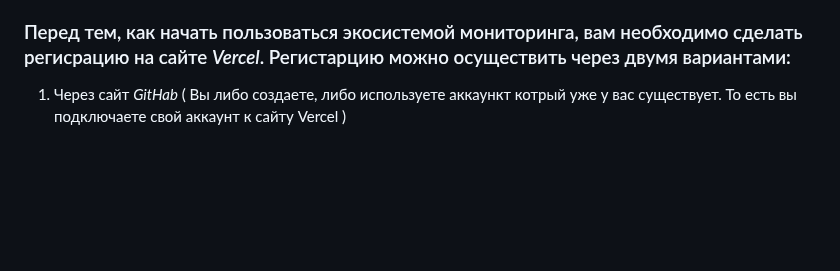
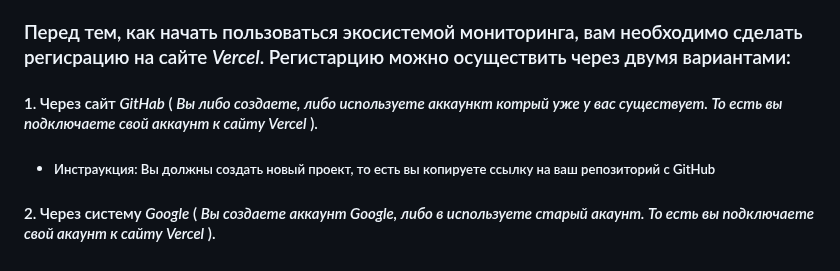
Before and after one commit to UNDERTAKER-01/NOwos_portal_birga, a Markdown page: README.md, the part around the change. Rendered like a GitHub page; blank space fills up the shorter version.

```diff
--- a/README.md
+++ b/README.md
@@ -24,4 +24,8 @@
 
 ### Перед тем, как начать пользоваться экосистемой мониторинга, вам необходимо сделать регисрацию на сайте *Vercel*. Регистарцию можно осуществить через двумя вариантами:
 
-1. Через сайт *GitHab* ( Вы либо создаете, либо используете аккаункт котрый уже у вас существует. То есть вы подключаете свой аккаунт к сайту Vercel )
+#### 1. Через сайт *GitHab* ( *Вы либо создаете, либо используете аккаункт котрый уже у вас существует. То есть вы подключаете свой аккаунт к сайту Vercel* ).
+
+  - ##### Инстраукция: Вы должны создать новый проект, то есть вы копируете ссылку на ваш репозиторий с GitHub
+
+#### 2. Через систему *Google* ( *Вы создаете аккаунт Google, либо в используете старый акаунт. То есть вы подключаете свой акаунт к сайту Vercel* ).
```
